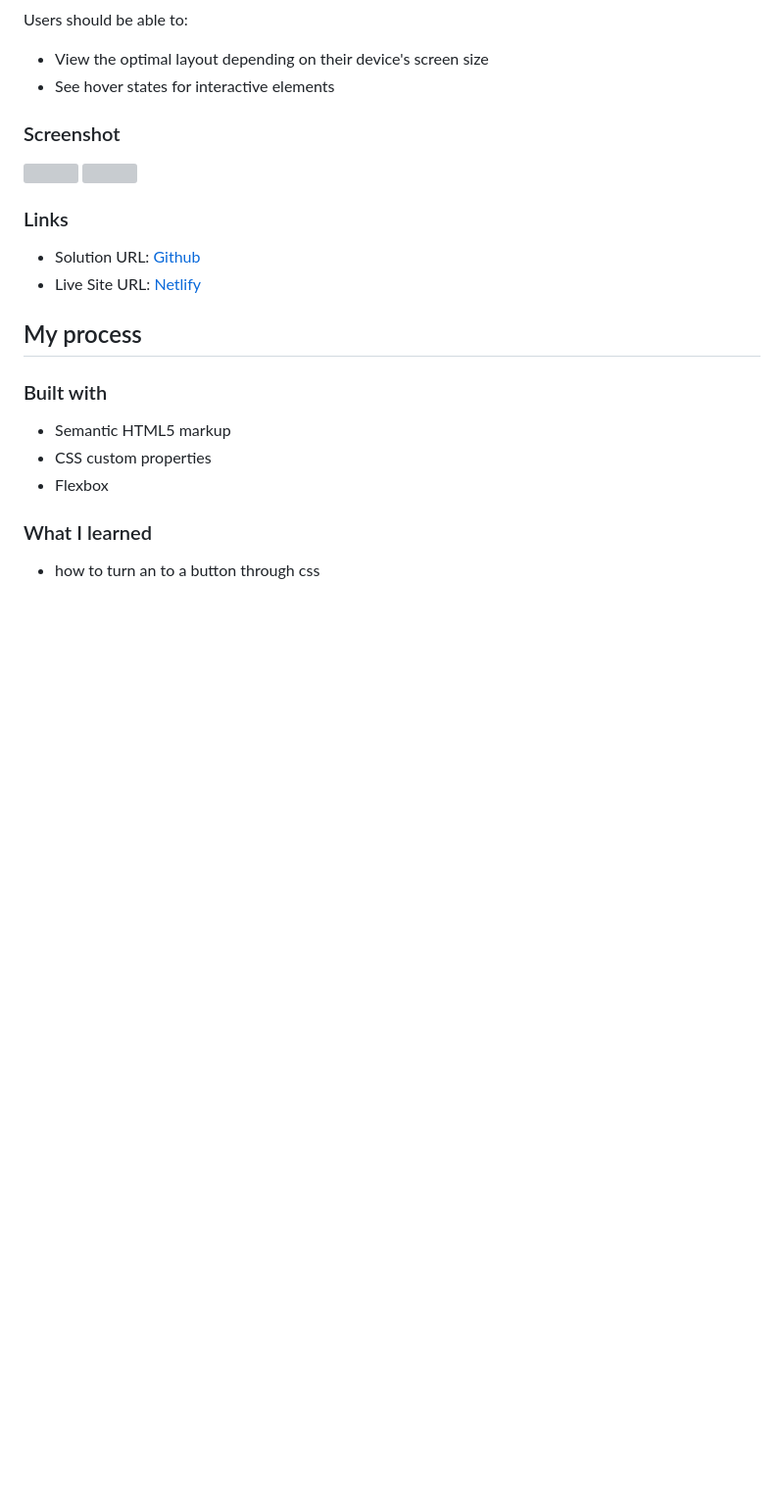
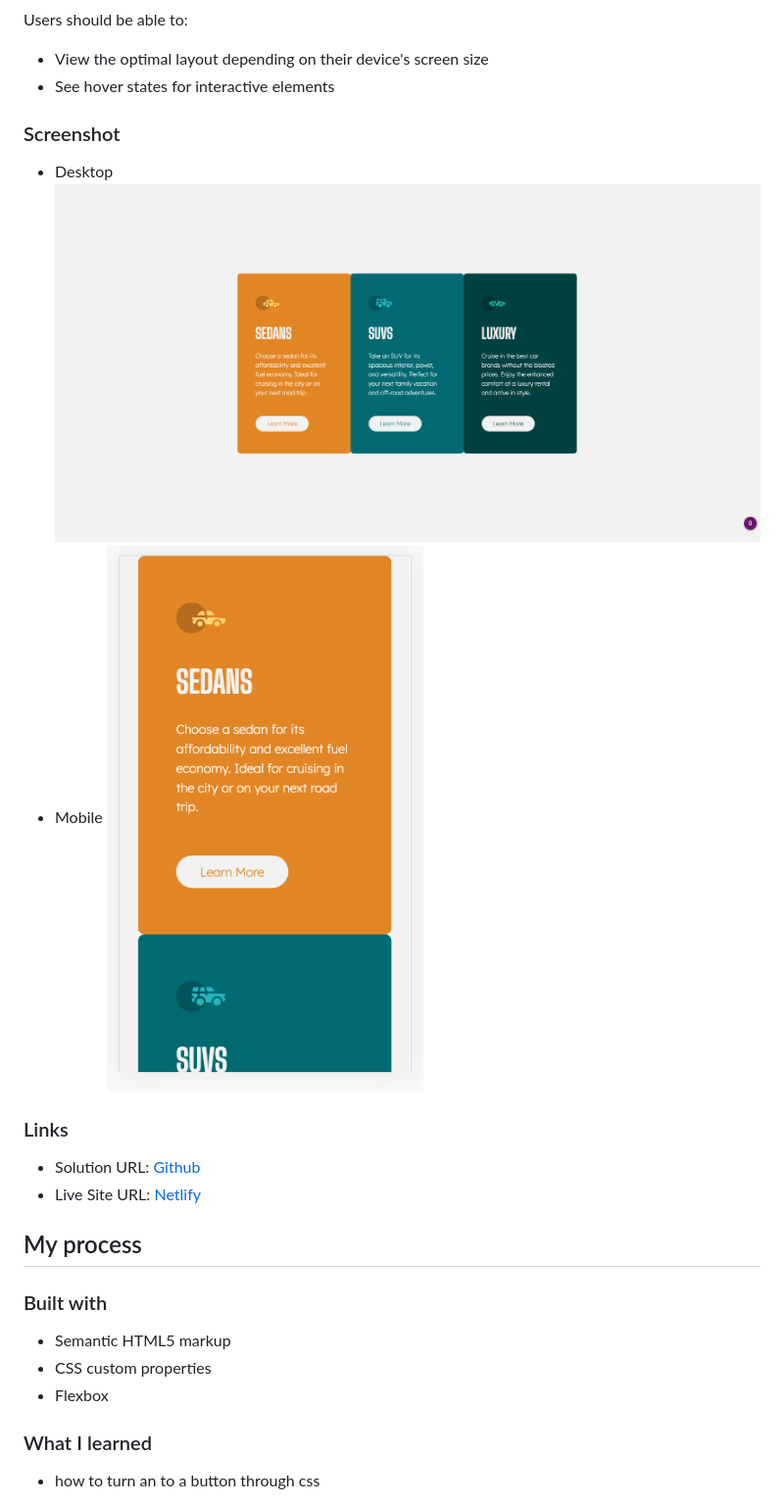
Before and after one commit to Mabchir/3-column-preview-card-component, a Markdown page: README.md, the part around the change. Shown: that part at 98% size. Drawn GitHub-style; pictures changed too: images/Descktop.png (added), images/Mobile.png (added); blank space fills up the shorter version; grey boxes are pictures that could not be loaded.

Commit message:
add screenshots

```diff
--- a/README.md
+++ b/README.md
@@ -26,8 +26,10 @@ Users should be able to:
 
 ### Screenshot
 
-![](./screenshot.jpg)
-![](./screenshot.jpg)
+- Desktop
+  ![](./images/Descktop.png)
+- Mobile
+  ![](./images/Mobile.png)
 
 ### Links
 
```
